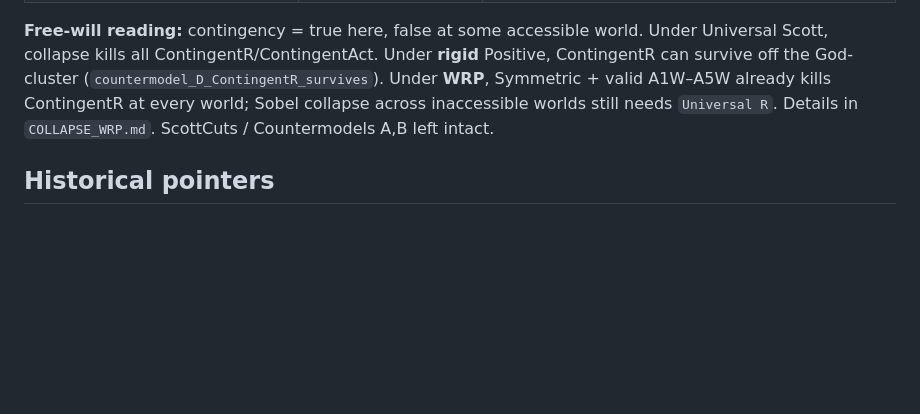
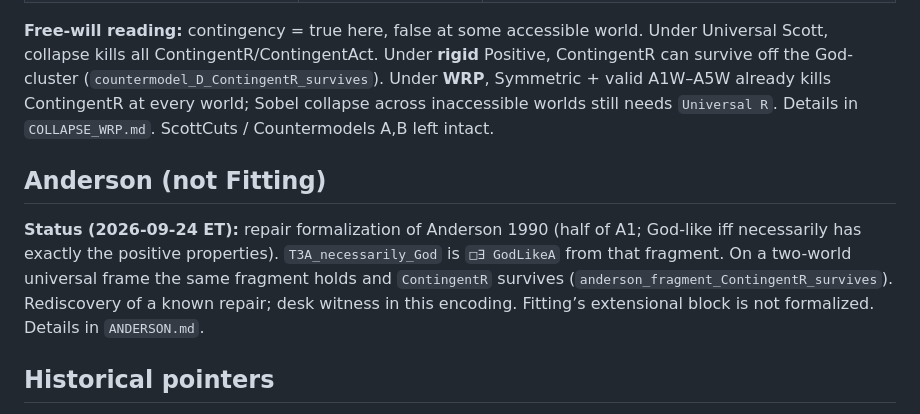
Before and after one commit to drewarrowood/godel-ontological, a Markdown page: README.md, the part around the change. Rendered like a GitHub page; blank space fills up the shorter version.

Commit message:
Note the Anderson fragment in the README.
Point at the thin Anderson repair and at the fact that Fitting's extensional block is not formalized.

Co-authored-by: Drew Lamarr Arrowood <drewarrowood@users.noreply.github.com>

```diff
--- a/README.md
+++ b/README.md
@@ -159,6 +159,15 @@ A1W–A5W already kills ContingentR at every world; Sobel collapse across
 inaccessible worlds still needs `Universal R`. Details in `COLLAPSE_WRP.md`.
 ScottCuts / Countermodels A,B left intact.
 
+## Anderson (not Fitting)
+
+**Status (2026-09-24 ET):** repair formalization of Anderson 1990 (half of A1;
+God-like iff necessarily has exactly the positive properties). `T3A_necessarily_God`
+is `□∃ GodLikeA` from that fragment. On a two-world universal frame the same
+fragment holds and `ContingentR` survives (`anderson_fragment_ContingentR_survives`).
+Rediscovery of a known repair; desk witness in this encoding. Fitting’s
+extensional block is not formalized. Details in `ANDERSON.md`.
+
 ## Historical pointers
 
 - Gödel’s ontological-proof manuscripts (c. 1941 / early 1970s notes).
```
